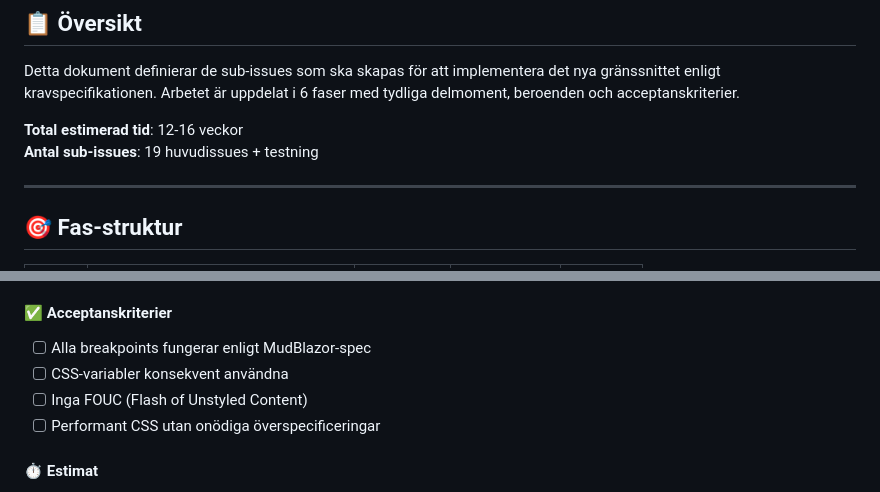
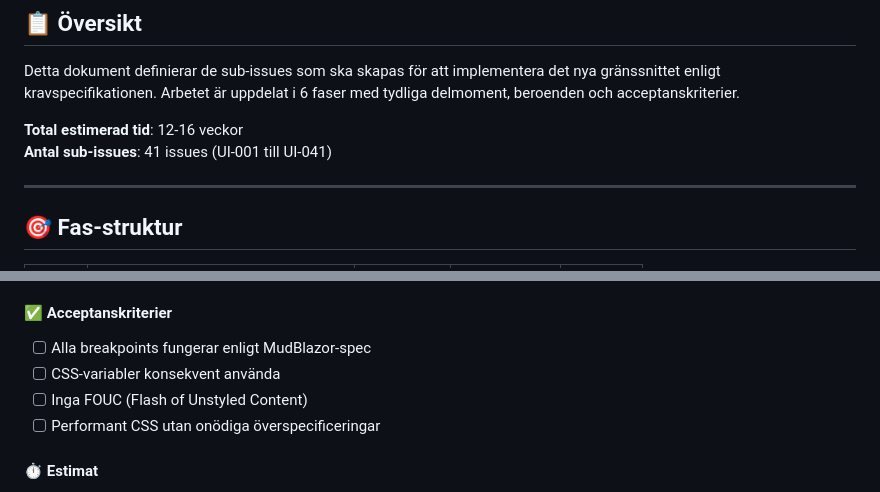
Before and after one commit to pownas/DanceCourseCreator, a Markdown page: docs/Issues-Nytt-Gransnitt.md, 2 parts joined by grey strips. GitHub-like rendering.

Commit message:
Fix code review feedback: correct issue count and spelling
Co-authored-by: pownas <47676607+pownas@users.noreply.github.com>

```diff
--- a/docs/Issues-Nytt-Gransnitt.md
+++ b/docs/Issues-Nytt-Gransnitt.md
@@ -11,7 +11,7 @@
 Detta dokument definierar de sub-issues som ska skapas för att implementera det nya gränssnittet enligt kravspecifikationen. Arbetet är uppdelat i 6 faser med tydliga delmoment, beroenden och acceptanskriterier.
 
 **Total estimerad tid**: 12-16 veckor
-**Antal sub-issues**: 19 huvudissues + testning
+**Antal sub-issues**: 41 issues (UI-001 till UI-041)
 
 ---
 
@@ -175,7 +175,7 @@ Etablera CSS-variabler, breakpoint-system och globala stilar för responsiv desi
 
 #### ✅ Acceptanskriterier
 - [ ] Alla breakpoints fungerar enligt MudBlazor-spec
-- [ ] CSS-variabler konsekvent användna
+- [ ] CSS-variabler konsekvent använda
 - [ ] Inga FOUC (Flash of Unstyled Content)
 - [ ] Performant CSS utan onödiga överspecificeringar
 
```
